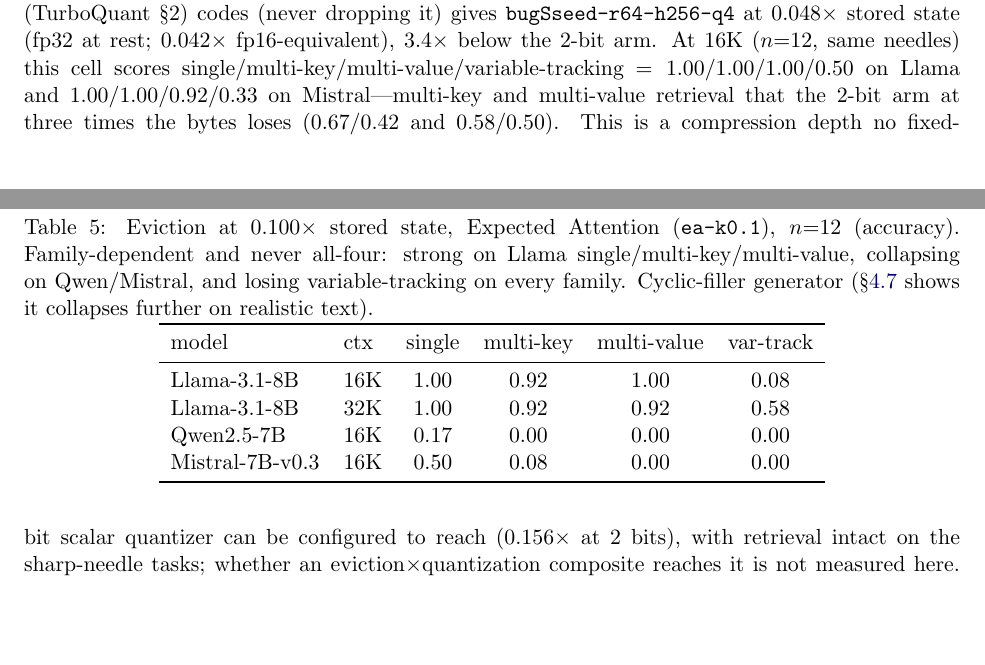
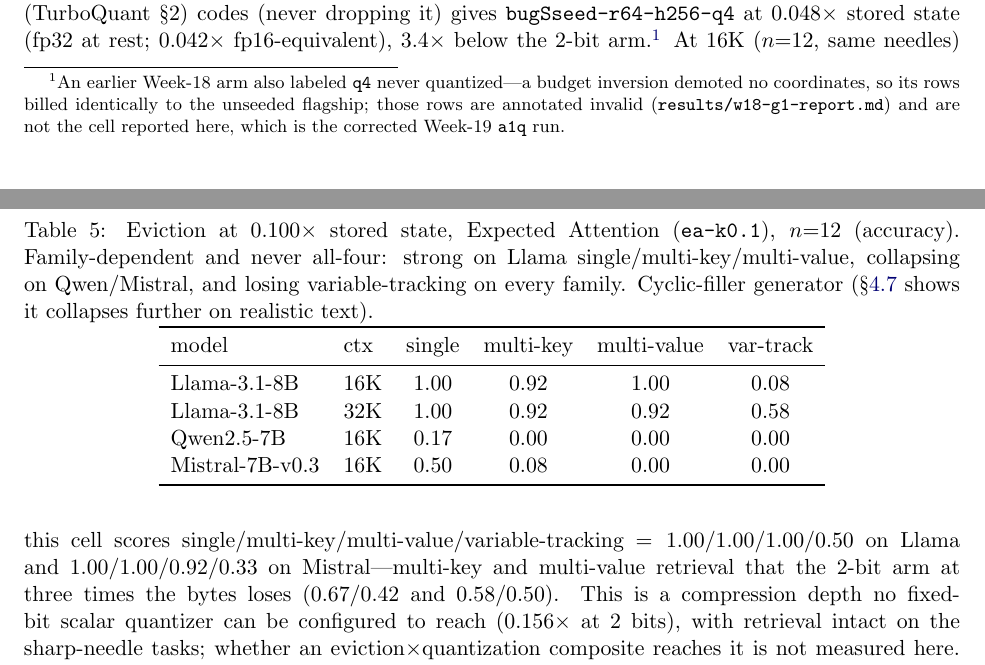
Before and after one commit to hkrishna42/kvdlra, a LaTeX paper (paper/main.tex): two parts of pages 9 and 10 of 20, joined at a grey line, cut so that both start at the same text, the shorter picture padded with empty space. Compiled offline with pdfLaTeX.

Commit message:
paper: q4-invalidation footnote in subcliff + Mistral 16K ratio 0.151->0.150
Rendered-text disclosure the rigor/claims reviews asked for (was only a LaTeX
source comment): the Week-18 'q4' arm never quantized (budget inversion), rows
annotated invalid, not the cell reported. Mistral 16K stored matches the report.

Co-Authored-By: Claude Opus 4.8 <noreply@anthropic.com>

```diff
--- a/paper/main.tex
+++ b/paper/main.tex
@@ -646,7 +646,11 @@
 codes (never
 dropping it) gives \texttt{bugSseed-r64-h256-q4} at \textbf{$0.048\times$}
 stored state (fp32 at rest; $0.042\times$ fp16-equivalent), $3.4\times$ below
-the 2-bit arm. At 16K ($n{=}12$, same needles) this cell scores
+the 2-bit arm.\footnote{An earlier Week-18 arm also labeled \texttt{q4} never
+quantized---a budget inversion demoted no coordinates, so its rows billed
+identically to the unseeded flagship; those rows are annotated invalid
+(\texttt{results/w18-g1-report.md}) and are not the cell reported here, which is
+the corrected Week-19 \texttt{a1q} run.} At 16K ($n{=}12$, same needles) this cell scores
 single/multi-key/multi-value/variable-tracking $= 1.00/1.00/1.00/0.50$ on Llama
 and $1.00/1.00/0.92/0.33$ on Mistral---multi-key and multi-value retrieval that
 the 2-bit arm at three times the bytes loses ($0.67/0.42$ and $0.58/0.50$).
```
Also changed, not shown: paper/main.tex (2 more changed lines).
